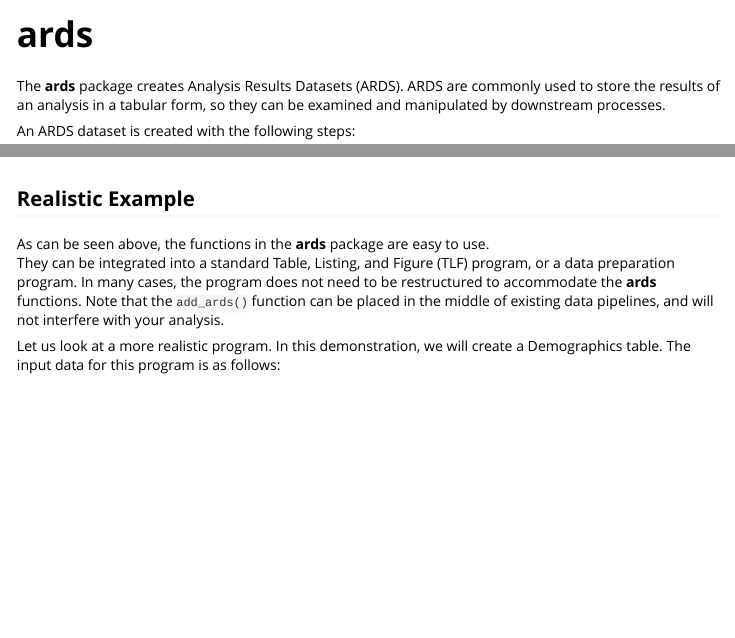
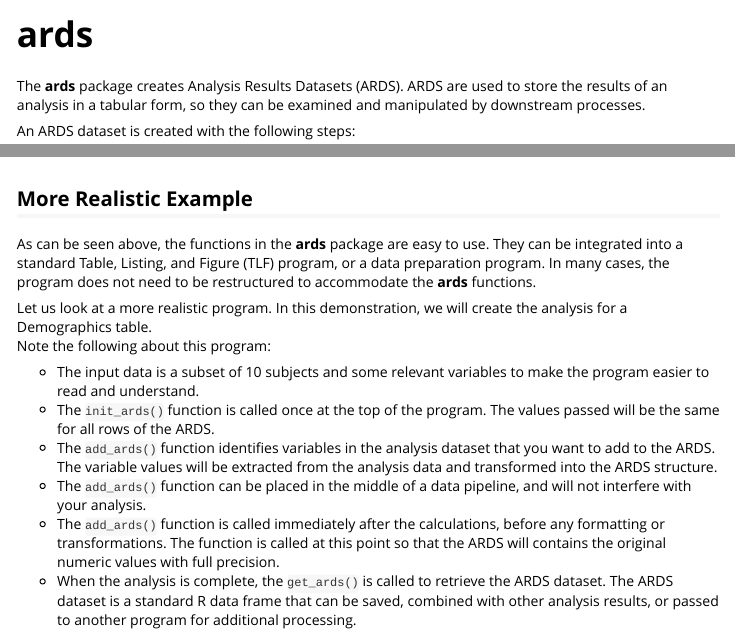
Before and after one commit to dbosak01/ards, an R Markdown document (vignettes/ards.Rmd): the page in a window 1100 px wide, from its top, and a second part further down, joined at a grey line. Rendered offline with R 4.5, knitr and Pandoc, with nearby package versions; long lines of code are wrapped.

Commit message:
Improve documentation

````diff
--- a/_pkgdown.yml
+++ b/_pkgdown.yml
@@ -1,3 +1,11 @@
 url:  https://ards.r-sassy.org
 template:
   bootstrap: 5
+
+reference:
+- title: ARDS Functions
+  desc: Functions to create an Analysis Results Dataset (ARDS)
+  contents:
+  - init_ards
+  - add_ards
+  - get_ards
--- a/vignettes/ards.Rmd
+++ b/vignettes/ards.Rmd
@@ -15,7 +15,7 @@ knitr::opts_chunk$set(
 ```
 
 The **ards** package creates Analysis Results Datasets (ARDS).
-ARDS are commonly used to store the results of an analysis in a
+ARDS are used to store the results of an analysis in a
 tabular form, so they can be examined and manipulated by downstream processes.
 
 An ARDS dataset is created with the following steps:
@@ -103,18 +103,34 @@ Here is an image of the ARDS dataset created above:
 <img src="../man/images/ards2.png"/>
 
 
-## Realistic Example
+## More Realistic Example
 
 As can be seen above, the functions in the **ards** package are easy to use.
 They can be integrated
 into a standard Table, Listing, and Figure (TLF) program, or a data preparation
 program.  In many cases, the program does not need to be restructured to accommodate
-the **ards** functions.  Note that the `add_ards()` function can be placed in the
-middle of existing data pipelines, and will not interfere with your analysis.
+the **ards** functions.
 
 Let us look at a more realistic program.
-In this demonstration, we will create a Demographics table.  The input data
-for this program is as follows:
+In this demonstration, we will create the analysis for a Demographics table.
+Note the following about this program:
+
+* The input data is a subset of 10 subjects and some relevant variables to make
+the program easier to read and understand.
+* The `init_ards()` function is called once at the top of the program.  The values
+passed will be the same for all rows of the ARDS.
+* The `add_ards()` function identifies variables in the analysis dataset that
+you want to add to the ARDS.  The variable values will be extracted from the
+analysis data and transformed into the ARDS structure.
+* The `add_ards()` function can be placed in the
+middle of a data pipeline, and will not interfere with your analysis.
+* The `add_ards()` function is called immediately after the calculations, before
+any formatting or transformations.  The function is called at this point so that
+the ARDS will contains the original numeric values with full precision.
+* When the analysis is complete, the `get_ards()` is called to retrieve the
+ARDS dataset.  The ARDS dataset is a standard R data frame that can be saved,
+combined with other analysis results, or passed to another program for additional
+processing.
 
 
 ```{r eval=FALSE, echo=TRUE}
````
Also changed, not shown: R/ards.R (+196 -23 lines), docs/pkgdown.yml, docs/search.json, vignettes/ards.Rmd (20 more changed lines), 13 other files.
